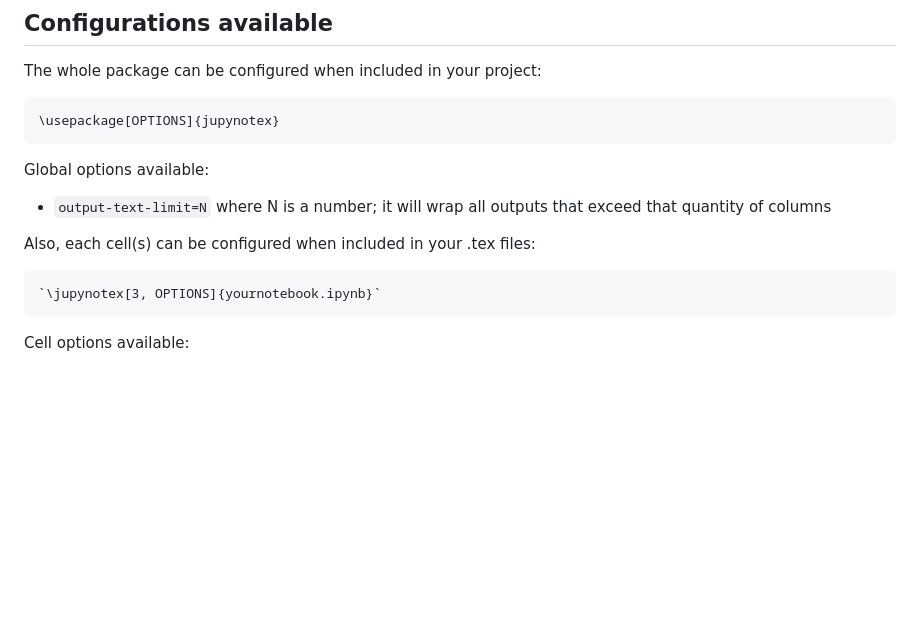
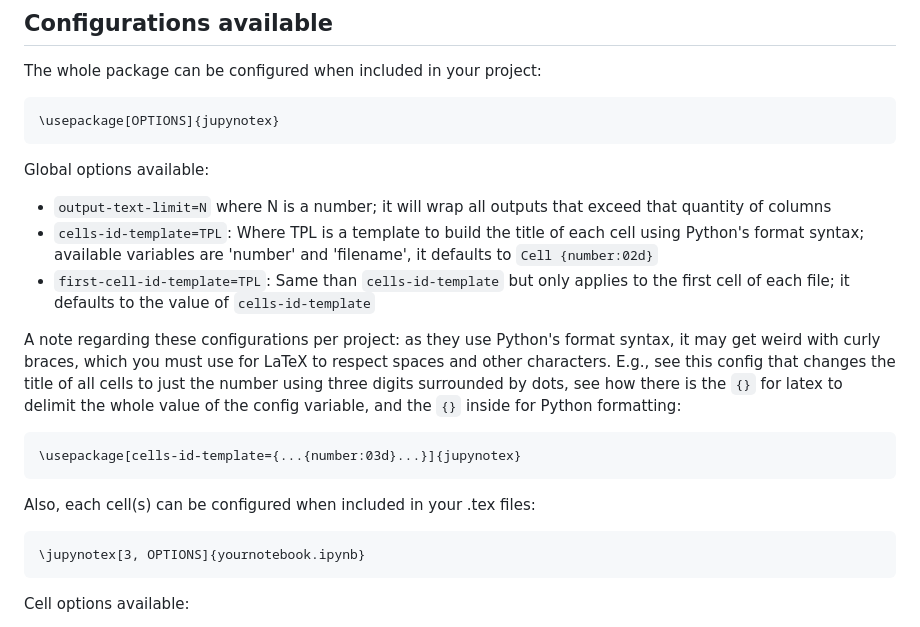
Before and after one commit to facundobatista/jupynotex, a Markdown page: README.md, the part around the change. Rendered like a GitHub page; blank space fills up the shorter version.

Commit message:
Better README

```diff
--- a/README.md
+++ b/README.md
@@ -57,10 +57,16 @@ The whole package can be configured when included in your project:
 Global options available:
 
 - `output-text-limit=N` where N is a number; it will wrap all outputs that exceed that quantity of columns
+- `cells-id-template=TPL`: Where TPL is a template to build the title of each cell using Python's format syntax; available variables are 'number' and 'filename', it defaults to `Cell {number:02d}`
+- `first-cell-id-template=TPL`: Same than `cells-id-template` but only applies to the first cell of each file; it defaults to the value of `cells-id-template`
+
+A note regarding these configurations per project: as they use Python's format syntax, it may get weird with curly braces, which you must use for LaTeX to respect spaces and other characters. E.g., see this config that changes the title of all cells to just the number using three digits surrounded by dots, see how there is the `{}` for latex to delimit the whole value of the config variable, and the `{}` inside for Python formatting:
+
+    \usepackage[cells-id-template={...{number:03d}...}]{jupynotex}
 
 Also, each cell(s) can be configured when included in your .tex files:
 
-    `\jupynotex[3, OPTIONS]{yournotebook.ipynb}`
+    \jupynotex[3, OPTIONS]{yournotebook.ipynb}
 
 Cell options available:
 
```
